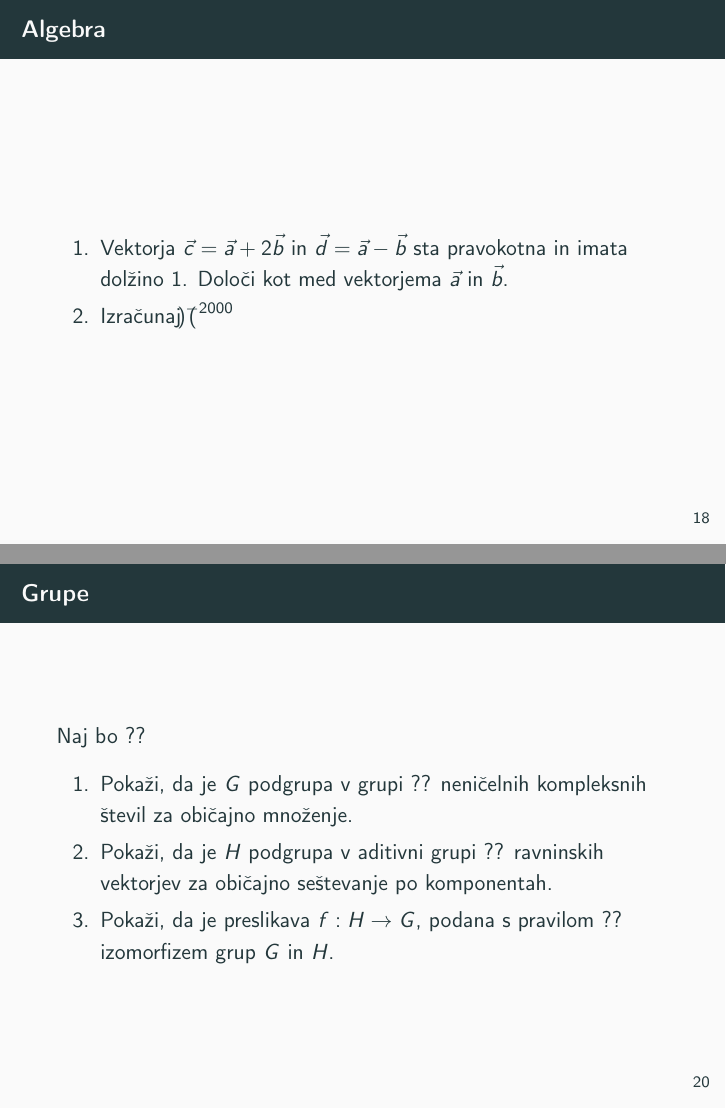
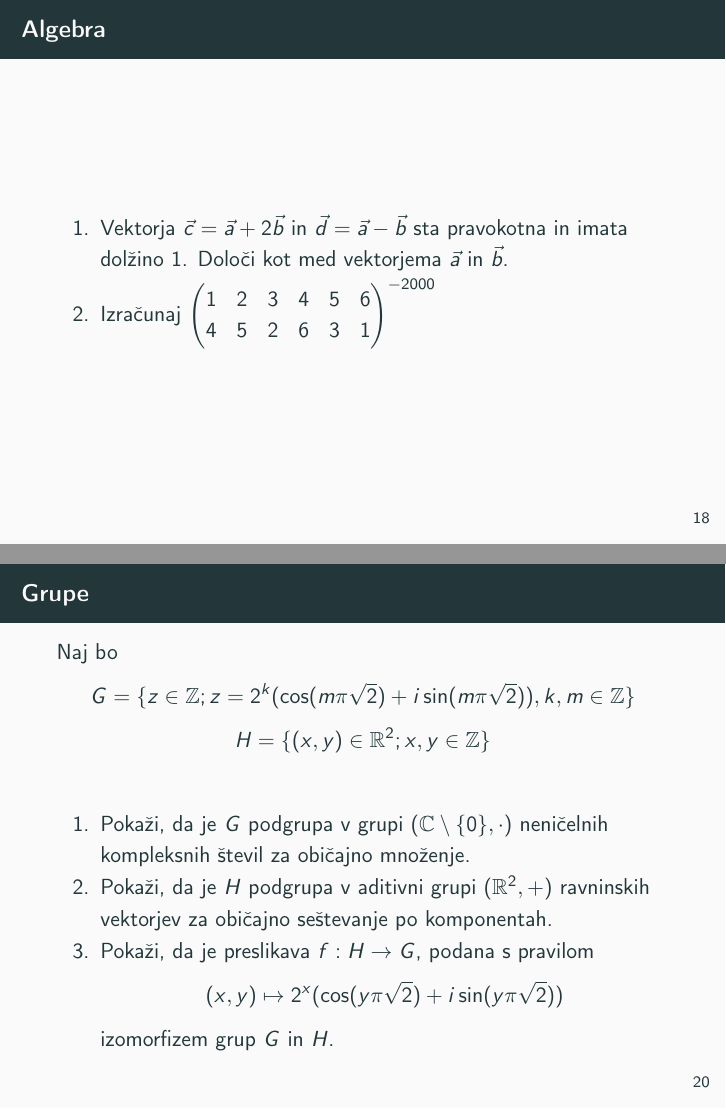
Before and after one commit to hanalah/racunalniski-praktikum, LaTeX slides (08-prosojnice/prosojnice.tex, which reads 08-prosojnice/prosojnice/prosojnice2/6-zaporedja-algebra-grupe.tex): pages 53 and 55 of 55, joined at a grey line. Compiled offline with pdfLaTeX.

Commit message:
Dokončala vaje.

```diff
--- a/08-prosojnice/prosojnice/prosojnice2/6-zaporedja-algebra-grupe.tex
+++ b/08-prosojnice/prosojnice/prosojnice2/6-zaporedja-algebra-grupe.tex
@@ -27,7 +27,8 @@
 		\item
 		Izračunaj
 		\( \begin{pmatrix}
-
+			1 & 2 & 3 & 4 & 5 & 6 \\
+			4 & 5 & 2 & 6 & 3 & 1
 		\end{pmatrix}^{-2000}
 		\)
 	\end{enumerate}
@@ -51,17 +52,18 @@
 
 \begin{frame}{Grupe}
 	Naj bo
-	??
+	$$\mathit{G} = \{z \in \ZZ ; \space z = 2^k (\cos(m\pi \sqrt{2}) + i\sin(m\pi \sqrt{2})), k,m \in \ZZ \} $$
+	$$ \mathit{H} = \{ (x,y) \in \RR^2; \space x,y \in \ZZ \} $$
 	\begin{enumerate}
 		\item
-			Pokaži, da je $G$ podgrupa v grupi ??
+			Pokaži, da je $G$ podgrupa v grupi $(\CC \setminus \{0\},\cdot)$
 			neničelnih kompleksnih števil za običajno množenje.
 		\item
-			Pokaži, da je $H$ podgrupa v aditivni grupi ??
+			Pokaži, da je $H$ podgrupa v aditivni grupi $(\RR^2,+)$
 			ravninskih vektorjev za običajno seštevanje po komponentah.
 		\item
 			Pokaži, da je preslikava $f:H\to G$, podana s pravilom
-			??
+			$$ (x,y) \mapsto 2^x (\cos(y\pi\sqrt{2}) + i \sin(y\pi\sqrt{2})) $$
 			izomorfizem grup $G$ in $H$.
 	\end{enumerate}
 \end{frame}
```
Also changed, not shown: 08-prosojnice/prosojnice.pdf.
